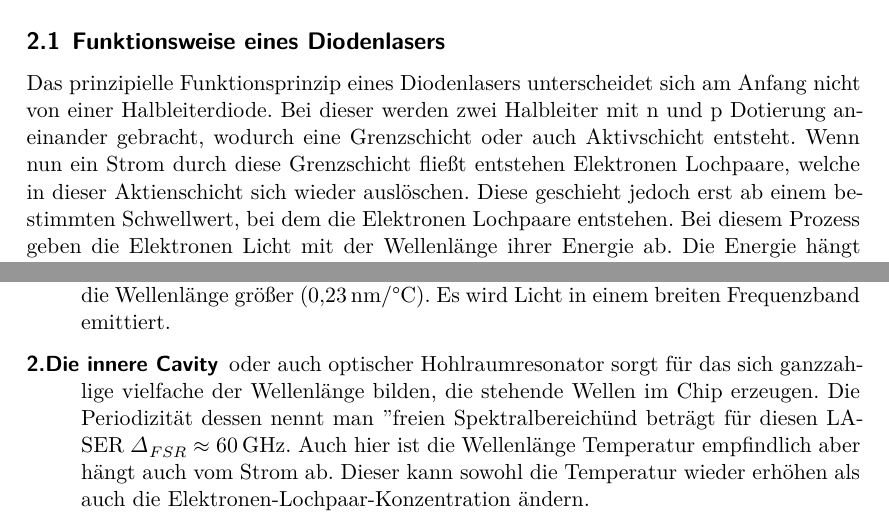
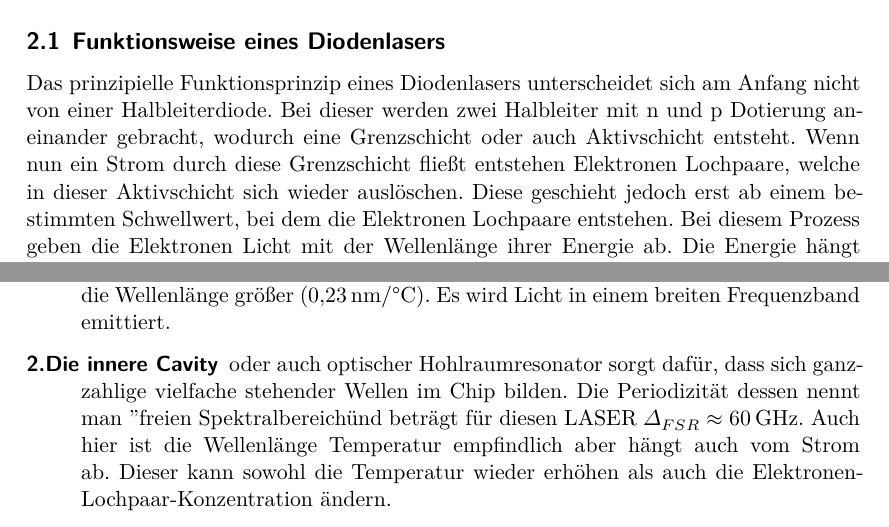
Before and after one commit to Enno-Enno/FP_1, a LaTeX document (01_V60/V60.tex): two parts of pages 3 and 5 of 10, joined at a grey line, cut so that both start at the same text. Compiled offline with XeLaTeX.

Commit message:
kleine veränderungen

```diff
--- a/01_V60/V60.tex
+++ b/01_V60/V60.tex
@@ -23,8 +23,7 @@ Außerdem waren sie schwierig zu bedienen, welches sich durch die Entwicklung de
 \subsection{Funktionsweise eines Diodenlasers}
 Das prinzipielle Funktionsprinzip eines Diodenlasers unterscheidet sich am Anfang nicht von einer Halbleiterdiode.
 Bei dieser werden zwei Halbleiter mit n und p Dotierung aneinander gebracht, wodurch eine Grenzschicht oder auch Aktivschicht entsteht.
-Wenn nun ein Strom durch diese Grenzschicht fließt entstehen Elektronen Lochpaare, welche in dieser Aktienschicht % was ist das? @BENE
- sich wieder auslöschen.
+Wenn nun ein Strom durch diese Grenzschicht fließt entstehen Elektronen Lochpaare, welche in dieser Aktivschicht sich wieder auslöschen.
 Diese geschieht jedoch erst ab einem bestimmten Schwellwert, bei dem die Elektronen Lochpaare entstehen.
 Bei diesem Prozess geben die Elektronen Licht mit der Wellenlänge ihrer Energie ab.
 Die Energie hängt wiederum fest von der Bandstruktur des Halbleiters ab.
@@ -73,15 +72,15 @@ Die verschiedenen Anteile an der Gesamtintensität des LASER sind in folgender A
     \item[1.Das Medium] des Halbleiterchips und dessen Bandlücke ist stark temperaturabhängig.
     Bei höheren Temperaturen wird die Bandlücke des Halbleiters kleiner und somit die Wellenlänge größer ($\qty{0.23}{\nano\meter\per\celsius}$).
     Es wird Licht in einem breiten Frequenzband emittiert.
-    \item[2.Die innere Cavity] oder auch optischer Hohlraumresonator sorgt für das sich ganzzahlige vielfache der Wellenlänge bilden, % Das ist nicht präzise @BENE
-    die stehende Wellen im Chip erzeugen.
+    \item[2.Die innere Cavity] oder auch optischer Hohlraumresonator sorgt dafür, dass sich ganzzahlige vielfache stehender Wellen im Chip bilden.
     Die Periodizität dessen nennt man "freien Spektralbereich" und beträgt für diesen
     LASER $\Delta_{FSR} \approx  \qty{60}{\giga\hertz}$.
     Auch hier ist die Wellenlänge Temperatur empfindlich aber hängt auch vom Strom ab.
     Dieser kann sowohl die Temperatur wieder erhöhen als auch die Elektronen-Lochpaar-Konzentration ändern.
     \item[3.Das Beugungsgitter Feedback] sorgt für besseres regulieren der gewünschten Wellenlänge mit stimulierte Emissionen.
     Durch Ändern des Winkels $\theta $ des Gitters wird die richtig Wellenlänge, nach $\lambda =2d \sin\theta $ in den LASER zurückgeworfen.
-    \item[4.Die äußere Cavity] ist deutlich größer als die innere mit $\Delta_{FSR} \approx  \qty{10}{\giga\hertz}$ und kann durch einen piezo-elektrischen Aktuator verändert werden.
+    \item[4.Die äußere Cavity] ist deutlich größer als die innere mit $\Delta_{FSR} \approx  \qty{10}{\giga\hertz}$
+    und kann durch einen piezo-elektrischen Aktuator verändert werden.
 \end{description}
 
 \subsection{Mode Hop}
```
